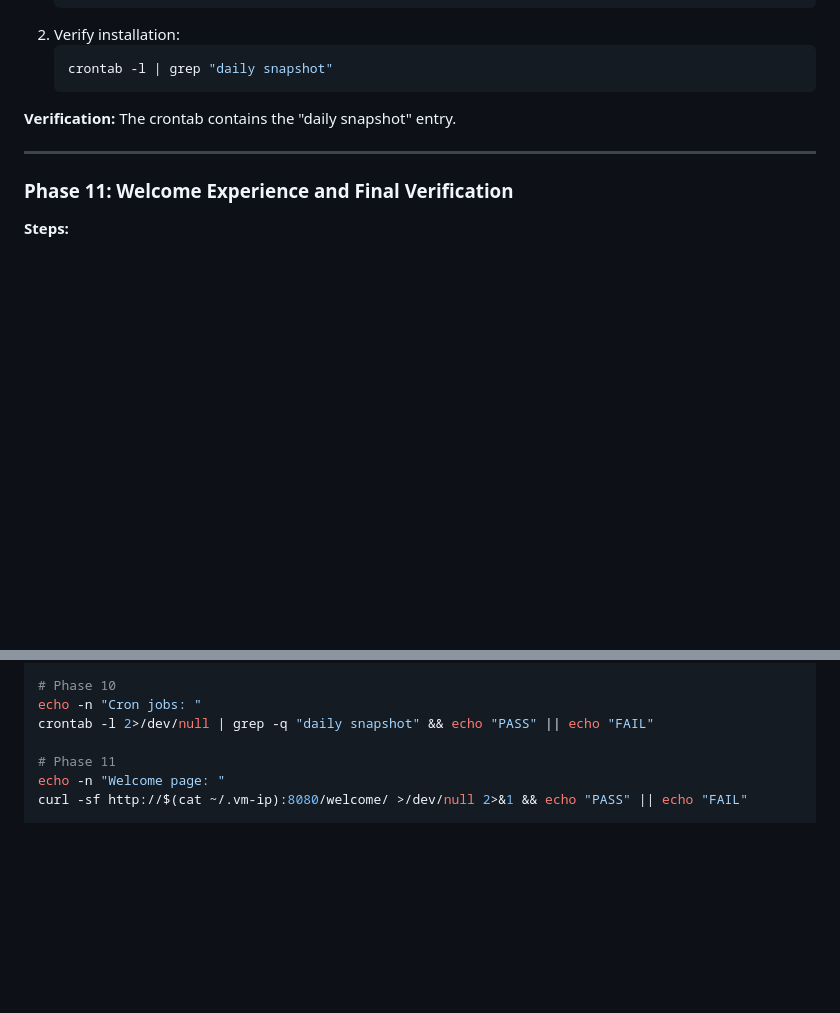
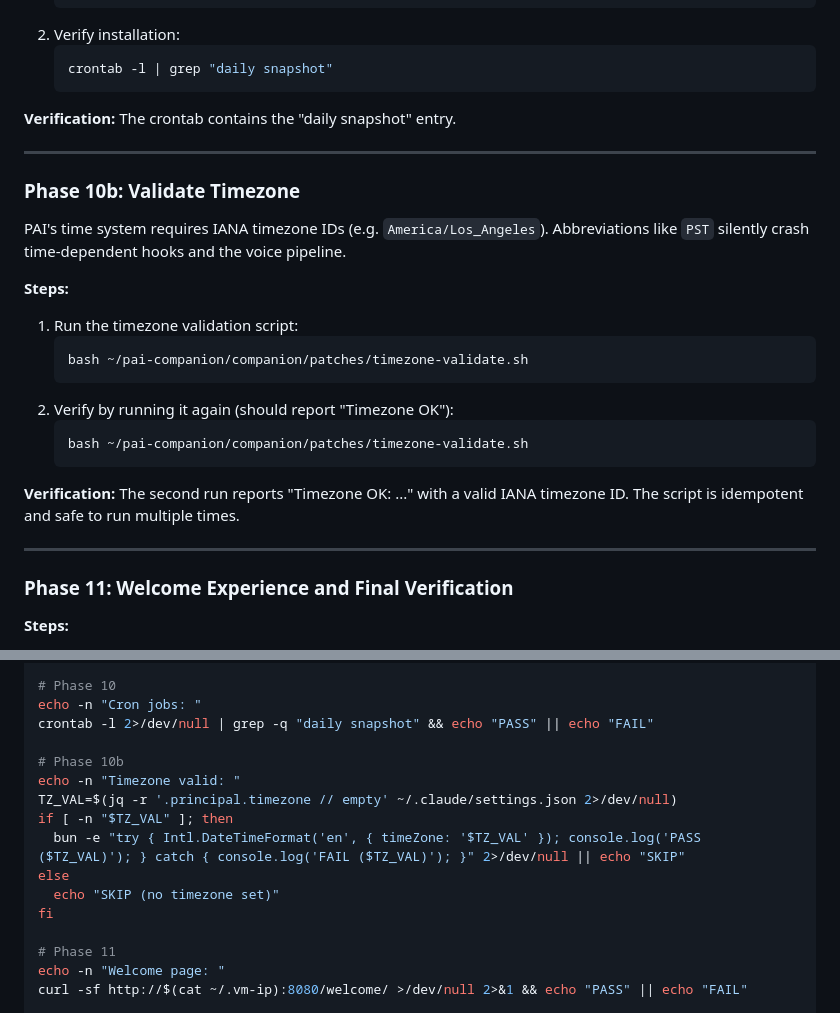
Before and after one commit to chriscantey/pai-companion, a Markdown page: companion/INSTALL.md, 2 parts joined by grey strips. Drawn GitHub-style; blank space fills up the shorter version.

Commit message:
Add timezone validation to companion INSTALL.md (Phase 10b)
The timezone fix was only in voice INSTALL.md but affects all PAI
hooks that use time.ts, not just voice. Added as Phase 10b in the
core companion setup with verification check.

Co-Authored-By: Claude Opus 4.6 <noreply@anthropic.com>

````diff
--- a/companion/INSTALL.md
+++ b/companion/INSTALL.md
@@ -328,6 +328,24 @@ Install automated maintenance tasks.
 
 ---
 
+### Phase 10b: Validate Timezone
+
+PAI's time system requires IANA timezone IDs (e.g. `America/Los_Angeles`). Abbreviations like `PST` silently crash time-dependent hooks and the voice pipeline.
+
+**Steps:**
+1. Run the timezone validation script:
+   ```bash
+   bash ~/pai-companion/companion/patches/timezone-validate.sh
+   ```
+2. Verify by running it again (should report "Timezone OK"):
+   ```bash
+   bash ~/pai-companion/companion/patches/timezone-validate.sh
+   ```
+
+**Verification:** The second run reports "Timezone OK: ..." with a valid IANA timezone ID. The script is idempotent and safe to run multiple times.
+
+---
+
 ### Phase 11: Welcome Experience and Final Verification
 
 **Steps:**
@@ -401,6 +419,15 @@ git -C ~/work log --oneline -1 >/dev/null 2>&1 && echo "PASS" || echo "FAIL"
 echo -n "Cron jobs: "
 crontab -l 2>/dev/null | grep -q "daily snapshot" && echo "PASS" || echo "FAIL"
 
+# Phase 10b
+echo -n "Timezone valid: "
+TZ_VAL=$(jq -r '.principal.timezone // empty' ~/.claude/settings.json 2>/dev/null)
+if [ -n "$TZ_VAL" ]; then
+  bun -e "try { Intl.DateTimeFormat('en', { timeZone: '$TZ_VAL' }); console.log('PASS ($TZ_VAL)'); } catch { console.log('FAIL ($TZ_VAL)'); }" 2>/dev/null || echo "SKIP"
+else
+  echo "SKIP (no timezone set)"
+fi
+
 # Phase 11
 echo -n "Welcome page: "
 curl -sf http://$(cat ~/.vm-ip):8080/welcome/ >/dev/null 2>&1 && echo "PASS" || echo "FAIL"
````
